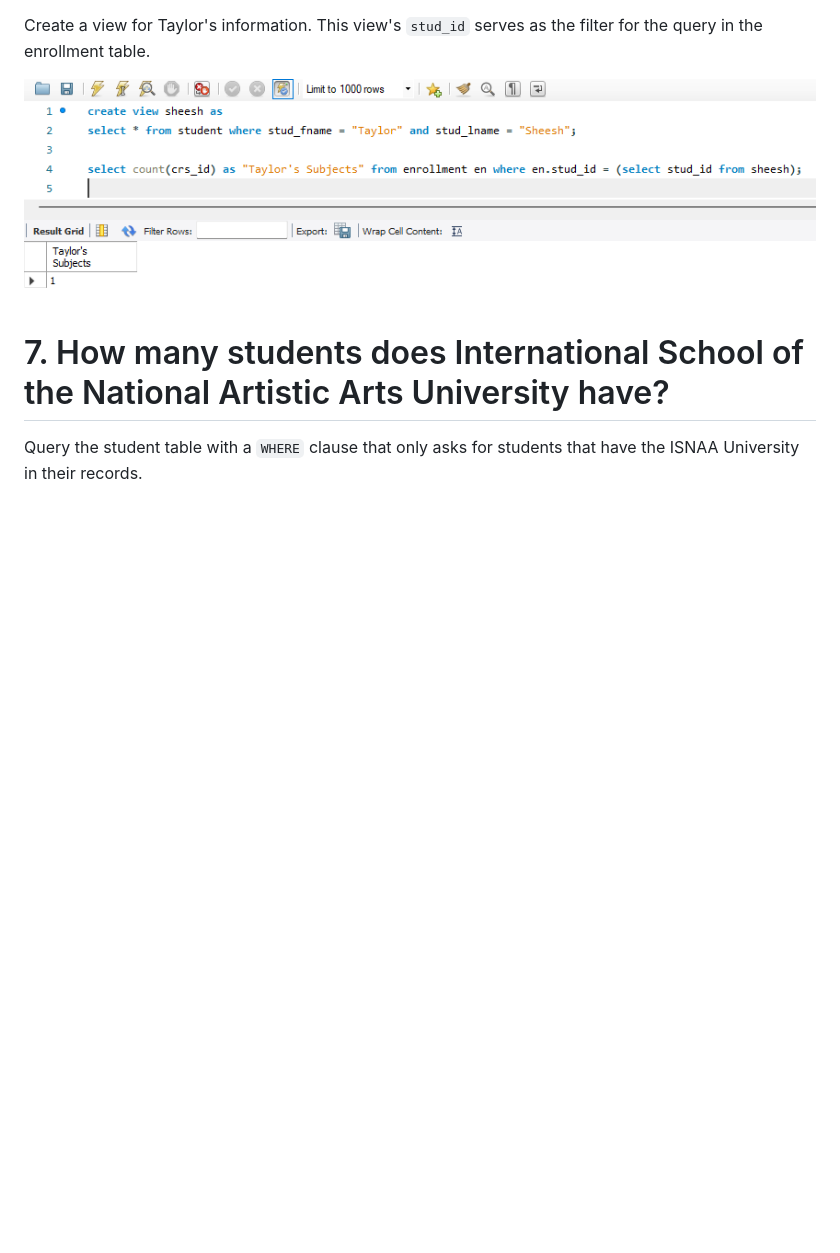
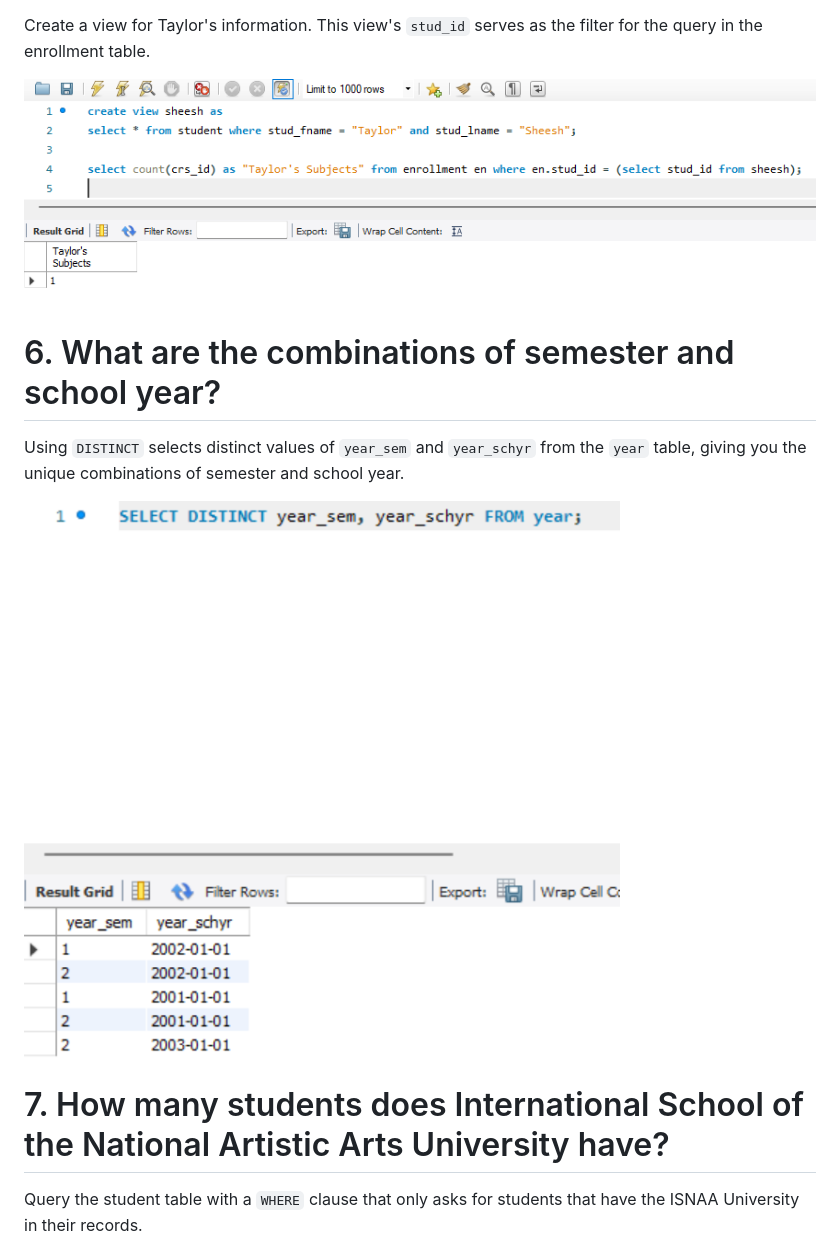
Before and after one commit to 1123Alessandro/Data-Warehouse-Labs, a Markdown page: README.md, the part around the change. Rendered like a GitHub page; pictures changed too: images/q6.png (added); blank space fills up the shorter version.

```diff
--- a/README.md
+++ b/README.md
@@ -20,6 +20,12 @@ Create a view for Taylor's information. This view's `stud_id` serves as the filt
 
 ![](images/q4.png)
 
+# 6. What are the combinations of semester and school year?
+
+Using `DISTINCT` selects distinct values of `year_sem` and `year_schyr` from the `year` table, giving you the unique combinations of semester and school year.
+
+![](images/q6.png)
+
 # 7. How many students does International School of the National Artistic Arts University have?
 
 Query the student table with a `WHERE` clause that only asks for students that have the ISNAA University in their records.
```
Also changed, not shown: 1 other file.
